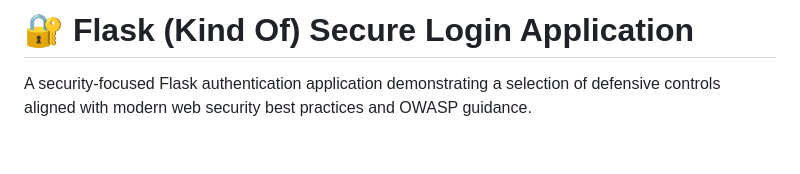
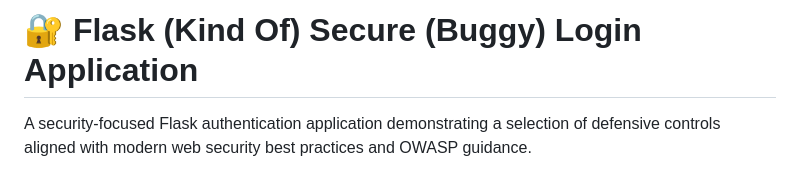
Before and after one commit to briglewis/flask-secure-login-demo, a Markdown page: README.md, the part around the change. Drawn GitHub-style; blank space fills up the shorter version.

Commit message:
added title keyword Buggy

```diff
--- a/README.md
+++ b/README.md
@@ -1,5 +1,5 @@
 
-# 🔐 Flask (Kind Of) Secure Login Application
+# 🔐 Flask (Kind Of) Secure (Buggy) Login Application
 
 A security-focused Flask authentication application demonstrating a selection of defensive controls aligned with modern web security best practices and OWASP guidance.
 
```
